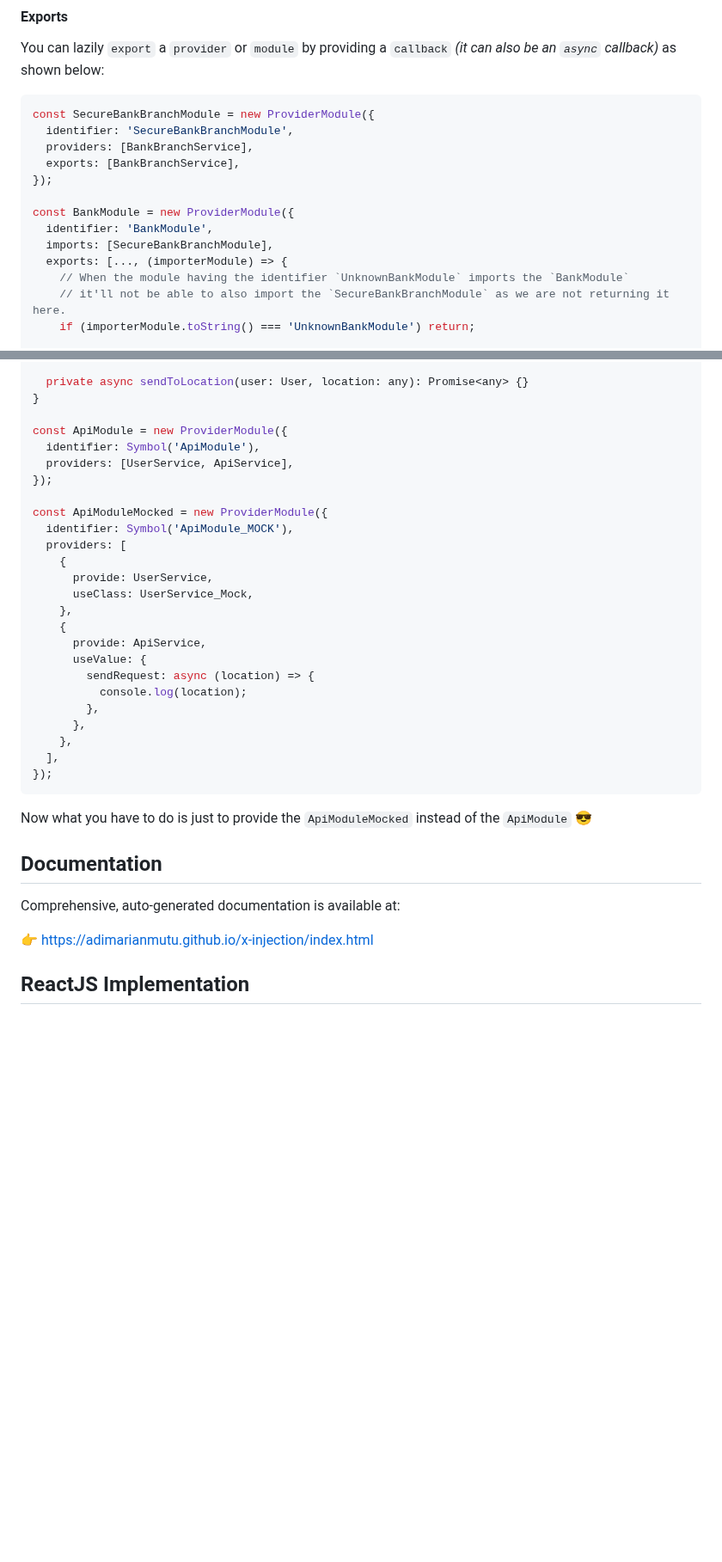
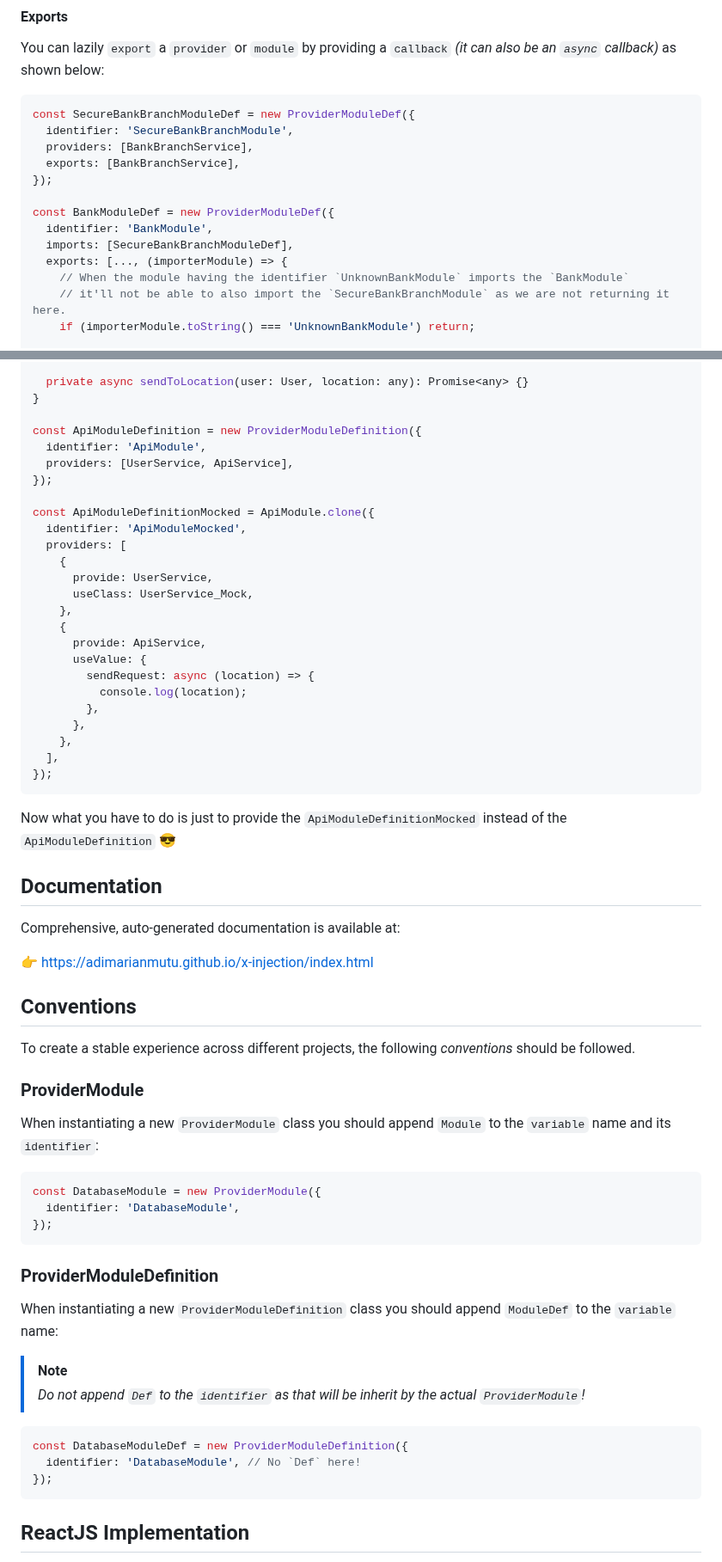
Before and after one commit to AdiMarianMutu/x-injection, a Markdown page: README.md, 2 parts joined by grey strips. Shown at 86% size. Drawn GitHub-style; blank space fills up the shorter version.

Commit message:
chore(readme): update to make it consistent with the latest code changes

````diff
--- a/README.md
+++ b/README.md
@@ -387,15 +383,15 @@ GarageModule.lazyImport(LamborghiniModule, BugattiModule, ...);
 You can lazily `export` a `provider` or `module` by providing a `callback` _(it can also be an `async` callback)_ as shown below:
 
 ```ts
-const SecureBankBranchModule = new ProviderModule({
+const SecureBankBranchModuleDef = new ProviderModuleDef({
   identifier: 'SecureBankBranchModule',
   providers: [BankBranchService],
   exports: [BankBranchService],
 });
 
-const BankModule = new ProviderModule({
+const BankModuleDef = new ProviderModuleDef({
   identifier: 'BankModule',
-  imports: [SecureBankBranchModule],
+  imports: [SecureBankBranchModuleDef],
   exports: [..., (importerModule) => {
     // When the module having the identifier `UnknownBankModule` imports the `BankModule`
     // it'll not be able to also import the `SecureBankBranchModule` as we are not returning it here.
@@ -494,13 +490,13 @@ class ApiService {
   private async sendToLocation(user: User, location: any): Promise<any> {}
 }
 
-const ApiModule = new ProviderModule({
-  identifier: Symbol('ApiModule'),
+const ApiModuleDefinition = new ProviderModuleDefinition({
+  identifier: 'ApiModule',
   providers: [UserService, ApiService],
 });
 
-const ApiModuleMocked = new ProviderModule({
-  identifier: Symbol('ApiModule_MOCK'),
+const ApiModuleDefinitionMocked = ApiModule.clone({
+  identifier: 'ApiModuleMocked',
   providers: [
     {
       provide: UserService,
@@ -518,13 +514,41 @@ const ApiModuleMocked = new ProviderModule({
 });
 ```
 
-Now what you have to do is just to provide the `ApiModuleMocked` instead of the `ApiModule` 😎
+Now what you have to do is just to provide the `ApiModuleDefinitionMocked` instead of the `ApiModuleDefinition` 😎
 
 ## Documentation
 
 Comprehensive, auto-generated documentation is available at:
 
 👉 [https://adimarianmutu.github.io/x-injection/index.html](https://adimarianmutu.github.io/x-injection/index.html)
+
+## Conventions
+
+To create a stable experience across different projects, the following _conventions_ should be followed.
+
+### ProviderModule
+
+When instantiating a new `ProviderModule` class you should append `Module` to the `variable` name and its `identifier`:
+
+```ts
+const DatabaseModule = new ProviderModule({
+  identifier: 'DatabaseModule',
+});
+```
+
+### ProviderModuleDefinition
+
+When instantiating a new `ProviderModuleDefinition` class you should append `ModuleDef` to the `variable` name:
+
+> [!NOTE]
+>
+> _Do not append `Def` to the `identifier` as that will be inherit by the actual `ProviderModule`!_
+
+```ts
+const DatabaseModuleDef = new ProviderModuleDefinition({
+  identifier: 'DatabaseModule', // No `Def` here!
+});
+```
 
 ## ReactJS Implementation
 
````
Also changed, not shown: other parts of README.md (+15 -17 lines).
